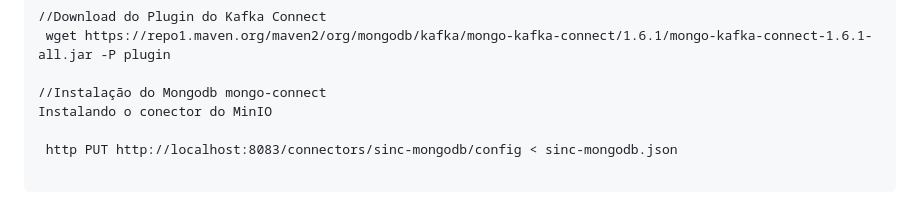
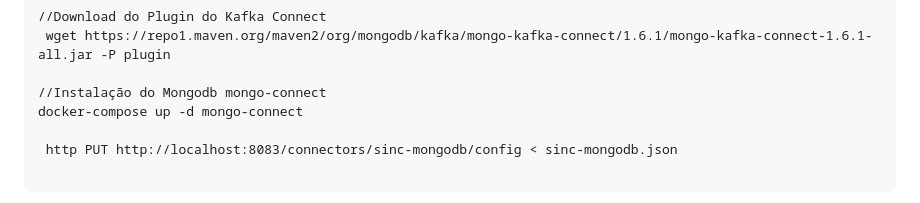
Before and after one commit to nandorsilva/ingestaoDados, a Markdown page: lab-eda/kafka-conect/README.md, the part around the change. Rendered like a GitHub page.

```diff
--- a/lab-eda/kafka-conect/README.md
+++ b/lab-eda/kafka-conect/README.md
@@ -261,7 +261,7 @@ http PUT http://localhost:8083/connectors/connector-minio/config < conector-mini
  wget https://repo1.maven.org/maven2/org/mongodb/kafka/mongo-kafka-connect/1.6.1/mongo-kafka-connect-1.6.1-all.jar -P plugin
 
 //Instalação do Mongodb mongo-connect
-Instalando o conector do MinIO
+docker-compose up -d mongo-connect
 
  http PUT http://localhost:8083/connectors/sinc-mongodb/config < sinc-mongodb.json
 
```
